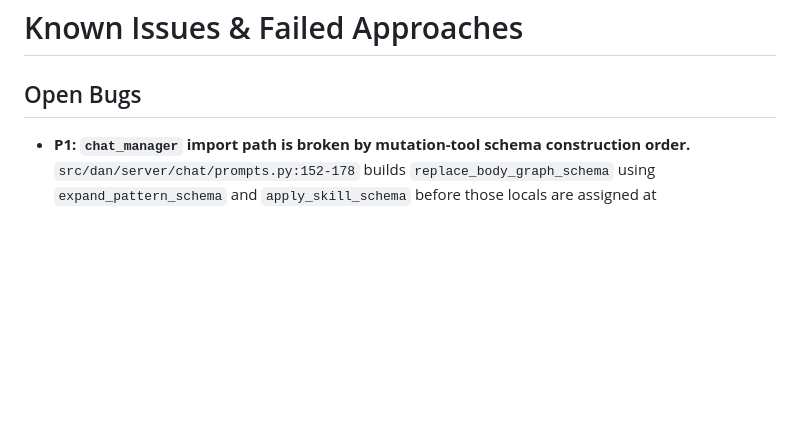
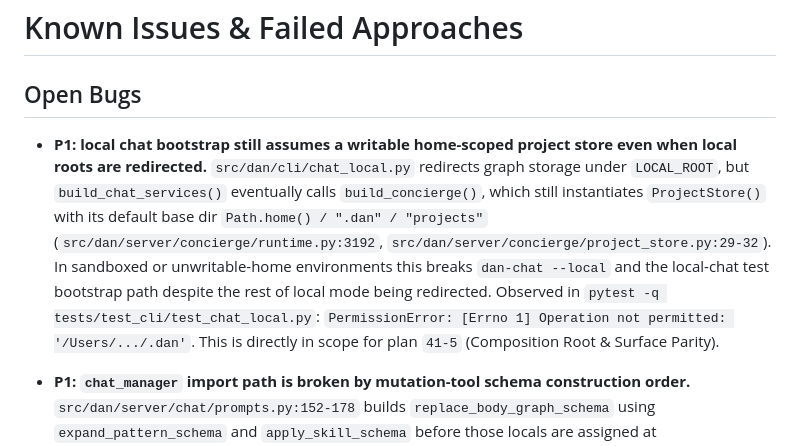
Before and after one commit to 2Mars4096/dear-diane, a Markdown page: docs/bugs.md, the part around the change. Rendered like a GitHub page; blank space fills up the shorter version.

Commit message:
docs: log ProjectStore home-path bug in local chat bootstrap
Record P1 bug where local chat bootstrap still instantiates
ProjectStore() with the default ~/.dan path even when local roots
are redirected, breaking sandboxed/unwritable-home environments.
Scoped to plan 41-5 (Composition Root & Surface Parity).

Made-with: Cursor

```diff
--- a/docs/bugs.md
+++ b/docs/bugs.md
@@ -2,6 +2,7 @@
 
 ## Open Bugs
 
+- **P1: local chat bootstrap still assumes a writable home-scoped project store even when local roots are redirected.** `src/dan/cli/chat_local.py` redirects graph storage under `LOCAL_ROOT`, but `build_chat_services()` eventually calls `build_concierge()`, which still instantiates `ProjectStore()` with its default base dir `Path.home() / ".dan" / "projects"` (`src/dan/server/concierge/runtime.py:3192`, `src/dan/server/concierge/project_store.py:29-32`). In sandboxed or unwritable-home environments this breaks `dan-chat --local` and the local-chat test bootstrap path despite the rest of local mode being redirected. Observed in `pytest -q tests/test_cli/test_chat_local.py`: `PermissionError: [Errno 1] Operation not permitted: '/Users/.../.dan'`. This is directly in scope for plan `41-5` (Composition Root & Surface Parity).
 - **P1: `chat_manager` import path is broken by mutation-tool schema construction order.** `src/dan/server/chat/prompts.py:152-178` builds `replace_body_graph_schema` using `expand_pattern_schema` and `apply_skill_schema` before those locals are assigned at `src/dan/server/chat/prompts.py:196-220`. `prompts.py:283` eagerly evaluates `MUTATION_TOOL_SCHEMA = _build_mutation_tool_schema()` during import, so the bad local ordering fails before chat dispatch can start. Repro: `python -c "from dan.server.chat_manager import ChatManager"` or `pytest -q tests/test_server/test_chat_manager.py -k text_only_build_messages_adds_no_tools_override -vv`. Observed: `UnboundLocalError: cannot access local variable 'expand_pattern_schema' where it is not associated with a value`. See `doc/reviews/2026-03-19-chat-dispatch-review.md`.
 - **P2: workflow queries are still broadened into workflow-build dispatch.** `tier_executors.py:488-490` maps any `route_target == "workflow"` to `workflow_build` before plan checks, even when triage only asked for `workflow_query`. Lines 573-580 default `allow_mutation_tool=True` whenever `route_target == "workflow"` unless metadata overrides. Result: a user asking about a workflow can be dispatched down the workflow-build lane instead of the normal read/query lane; explicit `ask`/`plan` modes stay read-only inside `ChatManager` but are mis-staged as `workflow_build`; default agent-mode requests inherit `allow_mutation_tool=True` though triage only asked for `workflow_query`. See `doc/reviews/2026-03-19-chat-dispatch-review.md`.
 - **Empty control-flow body quality issue.** On the first try, the model may scaffold a body graph (for `for_each`, `while_loop`, `composite`) and stop before fully populating it. This is no longer a structural mutator limitation (scaffolds exist via `replace_body_graph`); it is a prompting/behavior quality issue. Fix path: make empty control-flow bodies fail fast in dry-run or trigger a stronger retry hint so the model is pushed to actually fill the nested body in the same turn.
```
